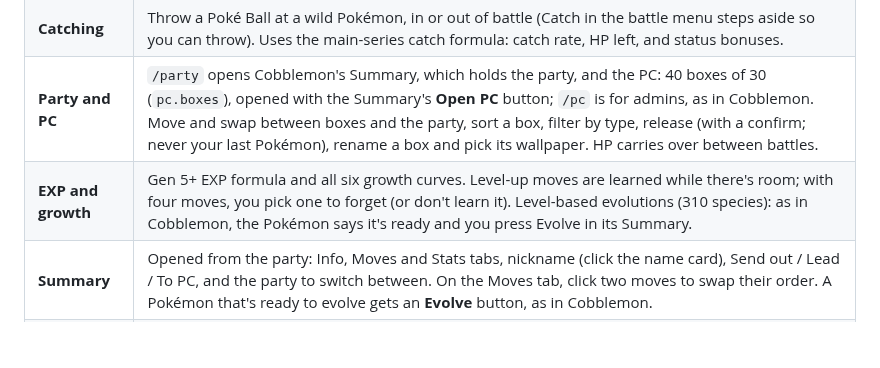
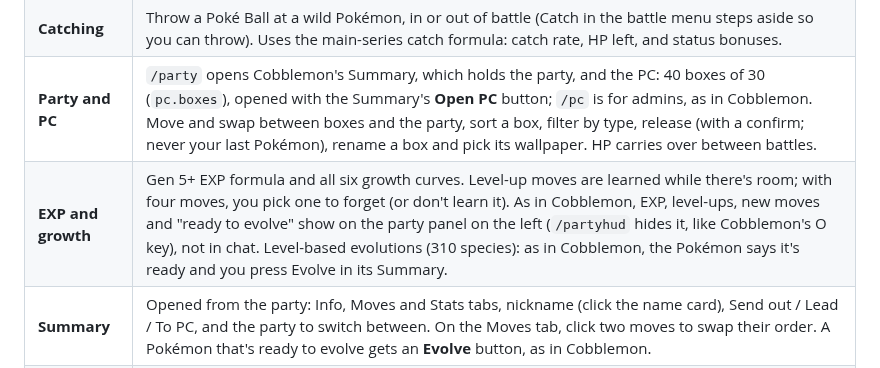
Before and after one commit to kahngjoonkoh/cobblemon-link, a Markdown page: README.md, the part around one of its changes. GitHub-like rendering; blank space fills up the shorter version.

```diff
--- a/README.md
+++ b/README.md
@@ -36,7 +36,7 @@ Everything below was played through on a vanilla Java 26.3 client. Every screen
 | **Battles** | Right-click (or tap, on Bedrock) a wild Pokémon. Cobblemon's flow: Fight / Switch / Catch / Run, then type-coloured move tiles with PP, or the party. Both Pokémon's tiles (portrait, HP), the battle log and your hotbar stay on screen; your own Pokémon is sent out beside you. Wild Pokémon pick random moves. |
 | **Catching** | Throw a Poké Ball at a wild Pokémon, in or out of battle (Catch in the battle menu steps aside so you can throw). Uses the main-series catch formula: catch rate, HP left, and status bonuses. |
 | **Party and PC** | `/party` opens Cobblemon's Summary, which holds the party, and the PC: 40 boxes of 30 (`pc.boxes`), opened with the Summary's **Open PC** button; `/pc` is for admins, as in Cobblemon. Move and swap between boxes and the party, sort a box, filter by type, release (with a confirm; never your last Pokémon), rename a box and pick its wallpaper. HP carries over between battles. |
-| **EXP and growth** | Gen 5+ EXP formula and all six growth curves. Level-up moves are learned while there's room; with four moves, you pick one to forget (or don't learn it). Level-based evolutions (310 species): as in Cobblemon, the Pokémon says it's ready and you press Evolve in its Summary. |
+| **EXP and growth** | Gen 5+ EXP formula and all six growth curves. Level-up moves are learned while there's room; with four moves, you pick one to forget (or don't learn it). As in Cobblemon, EXP, level-ups, new moves and "ready to evolve" show on the party panel on the left (`/partyhud` hides it, like Cobblemon's O key), not in chat. Level-based evolutions (310 species): as in Cobblemon, the Pokémon says it's ready and you press Evolve in its Summary. |
 | **Summary** | Opened from the party: Info, Moves and Stats tabs, nickname (click the name card), Send out / Lead / To PC, and the party to switch between. On the Moves tab, click two moves to swap their order. A Pokémon that's ready to evolve gets an **Evolve** button, as in Cobblemon. |
 | **Pokédex** | `/pokedex`: seen (met in battle) and caught counts, every species in national order, and entries for caught ones. On vanilla Java: search, a filter, gender / shiny / form buttons for the ones you've seen, and Abilities, Base stats, Moves and Evolutions tabs (click a tab again for its next part). |
 | **Healing** | Lie down in a bed. |
```
Also changed, not shown: other parts of README.md (+1 -1 lines), docs/screenshots/compare/party-bar-java.png (added), 8 other files.
